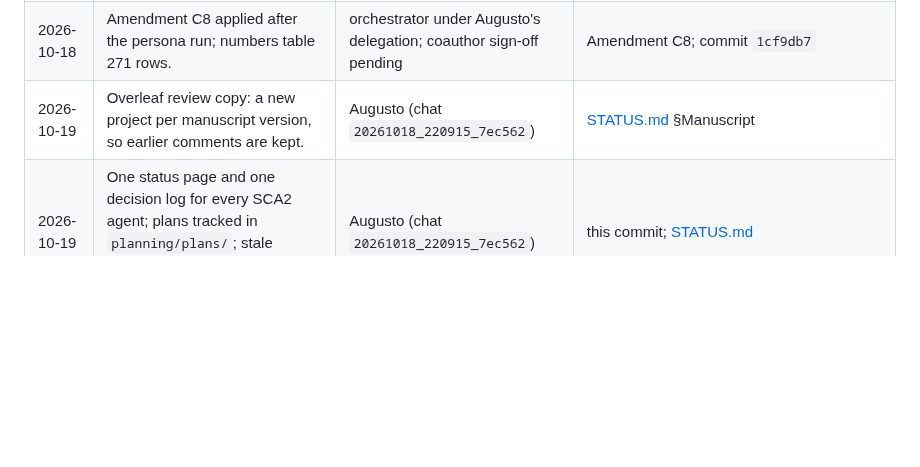
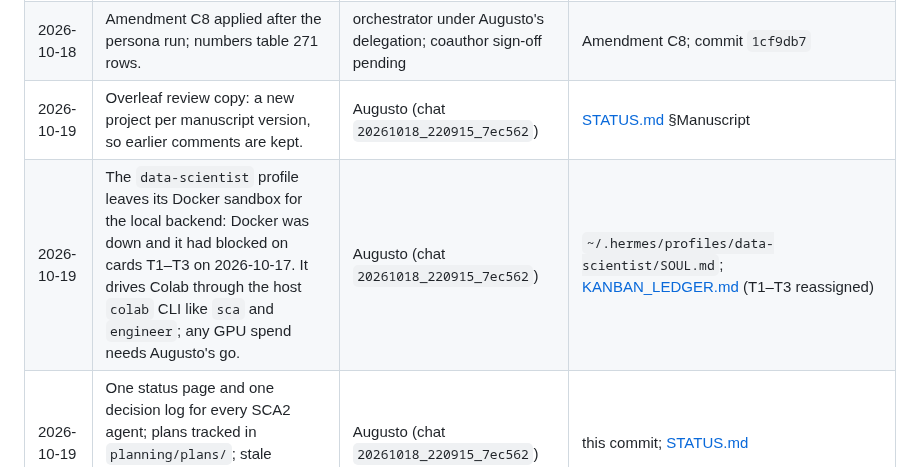
Before and after one commit to EconLLM-Lab/SCA2_PofW, a Markdown page: planning/DECISIONS.md, the part around the change. Rendered like a GitHub page; blank space fills up the shorter version.

Commit message:
docs(sca2): data-scientist moved off Docker to the local backend (decision row); STATUS names the single merged branch

```diff
--- a/planning/DECISIONS.md
+++ b/planning/DECISIONS.md
@@ -28,4 +28,5 @@ dated wording amendments) and the [pre-arXiv check lock](PRE_ARXIV_CHECKLIST.md)
 | 2026-10-18 | C8: the country-named persona arm on 42 countries, design locked before scoring; one primary test (trust, cohort 1 minus persona). | Augusto | [C8_PERSONA_DESIGN.md](sprint_2026-10-11/paper-b-tier1/C8_PERSONA_DESIGN.md); commit `2a6dfcb` |
 | 2026-10-18 | Amendment C8 applied after the persona run; numbers table 271 rows. | orchestrator under Augusto's delegation; coauthor sign-off pending | Amendment C8; commit `1cf9db7` |
 | 2026-10-19 | Overleaf review copy: a new project per manuscript version, so earlier comments are kept. | Augusto (chat `20261018_220915_7ec562`) | [STATUS.md](../STATUS.md) §Manuscript |
+| 2026-10-19 | The `data-scientist` profile leaves its Docker sandbox for the local backend: Docker was down and it had blocked on cards T1–T3 on 2026-10-17. It drives Colab through the host `colab` CLI like `sca` and `engineer`; any GPU spend needs Augusto's go. | Augusto (chat `20261018_220915_7ec562`) | `~/.hermes/profiles/data-scientist/SOUL.md`; [KANBAN_LEDGER.md](KANBAN_LEDGER.md) (T1–T3 reassigned) |
 | 2026-10-19 | One status page and one decision log for every SCA2 agent; plans tracked in `planning/plans/`; stale documents bannered, not deleted. | Augusto (chat `20261018_220915_7ec562`) | this commit; [STATUS.md](../STATUS.md) |
```
Also changed, not shown: STATUS.md (+3 -5 lines), planning/KANBAN_LEDGER.md (+1 -1 lines).
